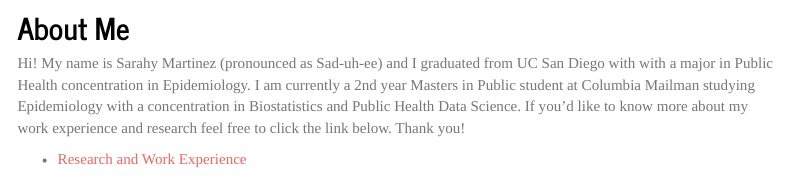
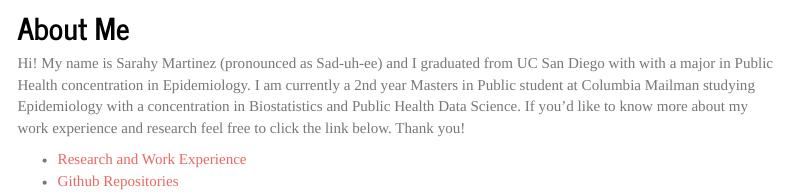
Before and after one commit to sarahym7/sarahy_martinez.github.io, an R Markdown document (index.Rmd): the page in a window 1100 px wide, from 750 px down. The pictures show the output file index.html that the author committed with the source, opened offline; library style sheets and scripts come from the installed R packages; menus at the side of the page are left out.

Commit message:
added specific github repo

```diff
--- a/_site.yml
+++ b/_site.yml
@@ -10,7 +10,7 @@ navbar:
     - icon: fa-envelope fa-lg
       href: mailto:<sjm2284@cumc.columbia.edu>
     - icon: fa-github fa-lg
-      href: http://github.com/sarahym7/
+      href: https://github.com/sarahym7/sarahy_martinez.github.io
     - icon: fa-solid fa-globe
       href: https://www.linkedin.com/in/sarahy-martinez/
     - text: "Dashboard"
--- a/index.Rmd
+++ b/index.Rmd
@@ -13,3 +13,4 @@ output:
 Hi! My name is Sarahy Martinez (pronounced as Sad-uh-ee) and I graduated from UC San Diego with with a major in Public Health concentration in Epidemiology. I am currently a 2nd year Masters in Public student at Columbia Mailman studying Epidemiology with a concentration in Biostatistics and Public Health Data Science. If you'd like to know more about my work experience and research feel free to click the link below. Thank you!
 
 * [Research and Work Experience](aboutme.html)
+* [Github Repositories](https://github.com/sarahym7/sarahy_martinez.github.io)
```
Also changed, not shown: aboutme.html, dashboard.html, index.html, plotly.html.
